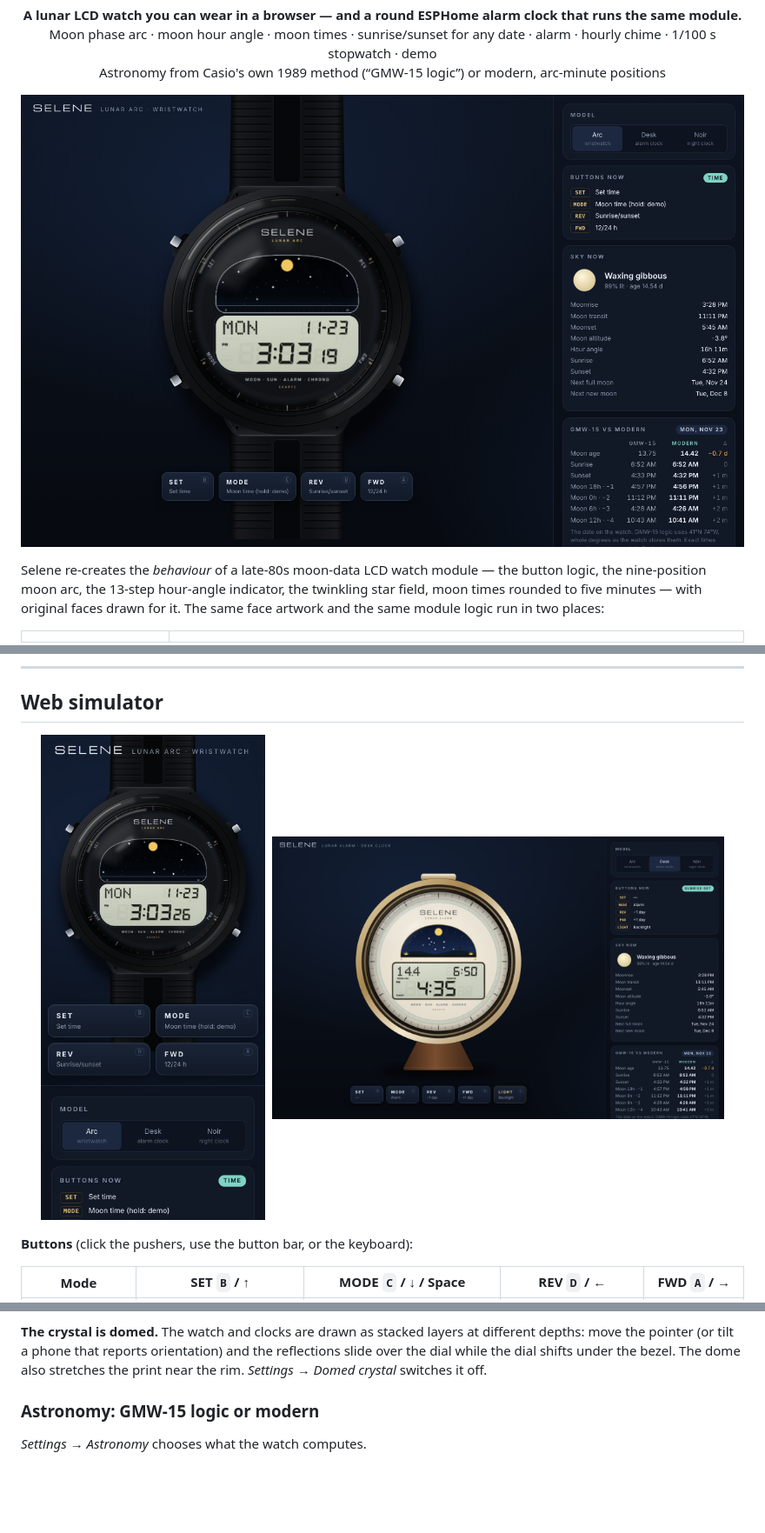
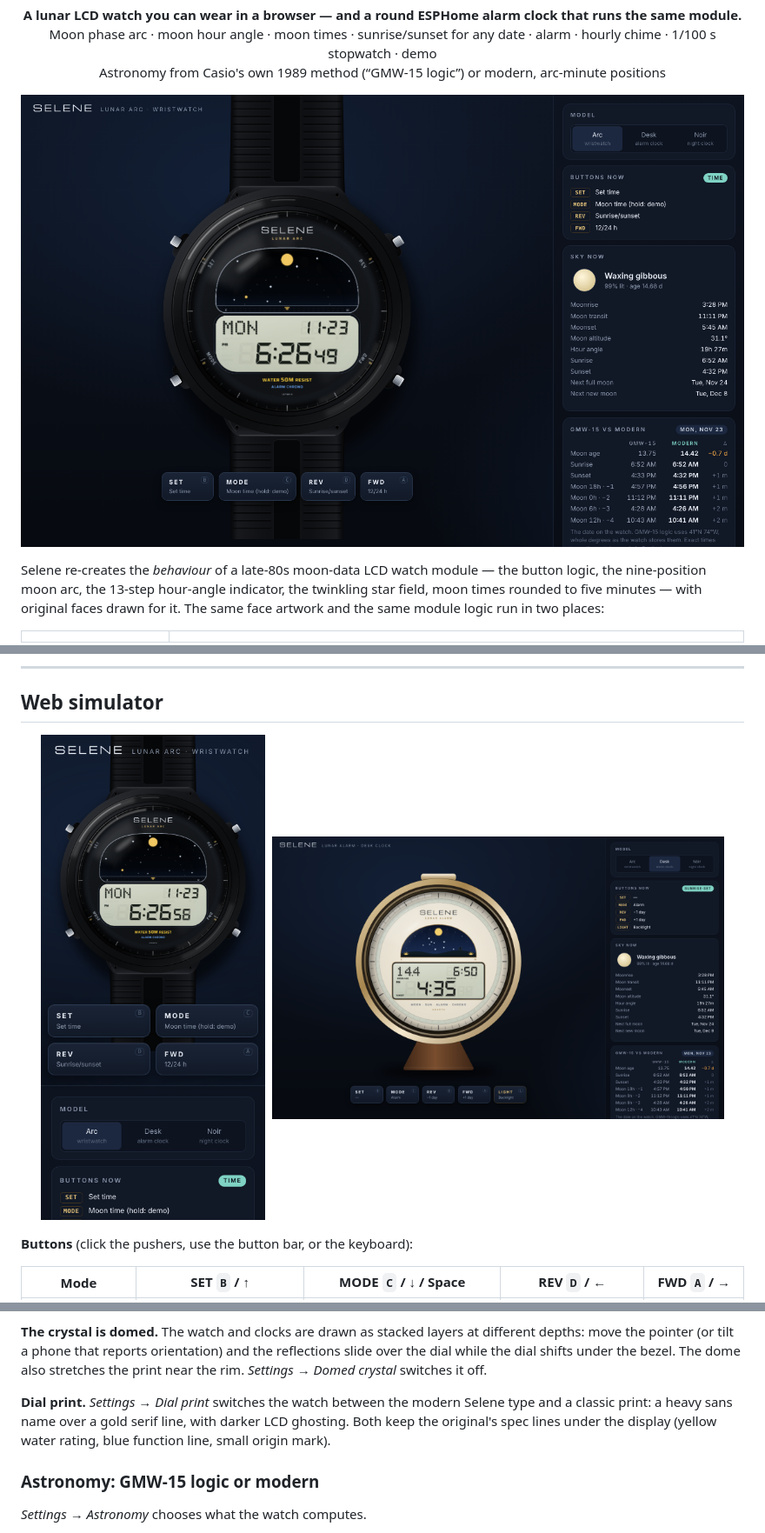
Before and after one commit to au12/Selene, a Markdown page: README.md, 3 parts joined by grey strips. Shown at 87% size. GitHub-like rendering; pictures changed too: assets/screenshots/desktop-desk.png, assets/screenshots/desktop.png, assets/screenshots/mobile.png; blank space fills up the shorter version.

```diff
--- a/README.md
+++ b/README.md
@@ -47,6 +47,10 @@ marker lapping 24 steps while the phase advances every second tick, timekeeping
 **The crystal is domed.** The watch and clocks are drawn as stacked layers at different depths: move the pointer
 (or tilt a phone that reports orientation) and the reflections slide over the dial while the dial shifts under the
 bezel. The dome also stretches the print near the rim. *Settings → Domed crystal* switches it off.
+
+**Dial print.** *Settings → Dial print* switches the watch between the modern Selene type and a classic print: a
+heavy sans name over a gold serif line, with darker LCD ghosting. Both keep the original's spec lines under the
+display (yellow water rating, blue function line, small origin mark).
 
 ### Astronomy: GMW-15 logic or modern
 
```
Also changed, not shown: other parts of README.md (+1 -1 lines), assets/face-arc.png, 9 other files.
